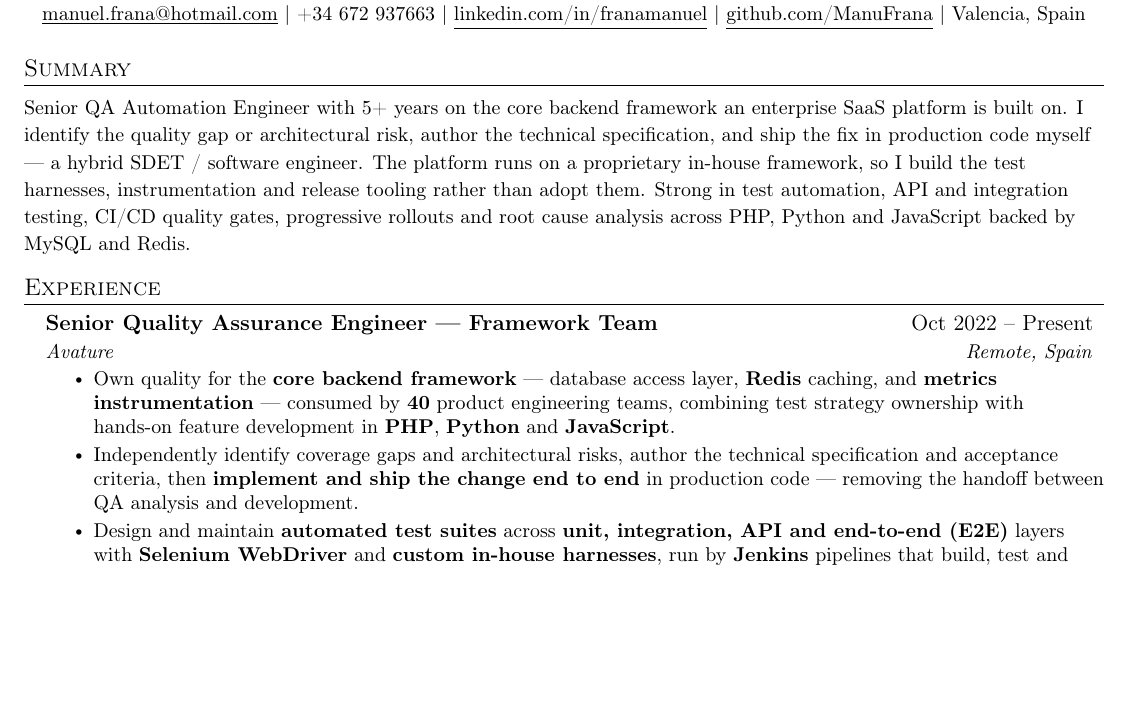
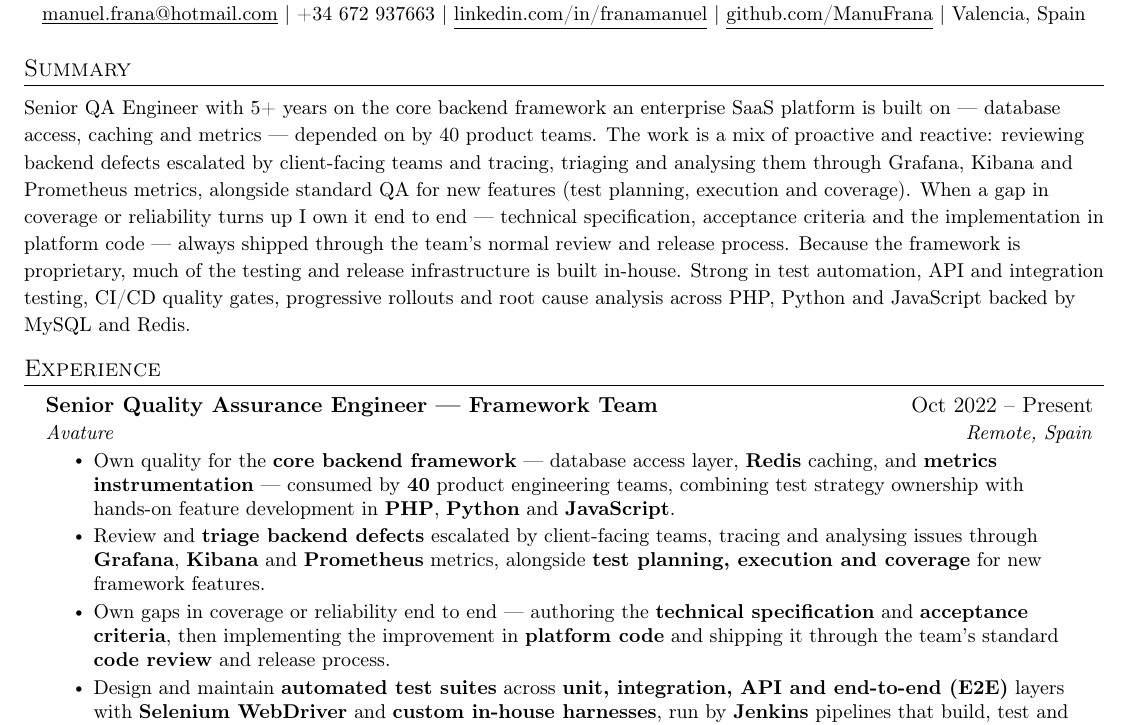
Before and after one commit to ManuFrana/portfolio, a LaTeX CV (Manuel_Frana_CV.tex): part of page 1 of 2, cut so that both start at the same text, the shorter picture padded with empty space. Compiled offline with pdfLaTeX.

Commit message:
small changes on page

```diff
--- a/Manuel_Frana_CV.tex
+++ b/Manuel_Frana_CV.tex
@@ -115,13 +115,17 @@
 \section{Summary}
 \vspace{2pt}
 {\small
-Senior QA Automation Engineer with 5+ years on the core backend framework an enterprise SaaS
-platform is built on. I identify the quality gap or architectural risk, author the technical
-specification, and ship the fix in production code myself — a hybrid SDET / software engineer.
-The platform runs on a proprietary in-house framework, so I build the test harnesses,
-instrumentation and release tooling rather than adopt them. Strong in test automation, API and
-integration testing, CI/CD quality gates, progressive rollouts and root cause analysis across
-PHP, Python and JavaScript backed by MySQL and Redis.
+Senior QA Engineer with 5+ years on the core backend framework an enterprise SaaS platform is
+built on --- database access, caching and metrics --- depended on by 40 product teams. The work
+is a mix of proactive and reactive: reviewing backend defects escalated by client-facing teams
+and tracing, triaging and analysing them through Grafana, Kibana and Prometheus metrics,
+alongside standard QA for new features (test planning, execution and coverage). When a gap in
+coverage or reliability turns up I own it end to end --- technical specification, acceptance
+criteria and the implementation in platform code --- always shipped through the team's normal
+review and release process. Because the framework is proprietary, much of the testing and
+release infrastructure is built in-house. Strong in test automation, API and integration
+testing, CI/CD quality gates, progressive rollouts and root cause analysis across PHP, Python
+and JavaScript backed by MySQL and Redis.
 }
 \vspace{-4pt}
 
@@ -137,9 +141,14 @@
           \textbf{Redis} caching, and \textbf{metrics instrumentation} — consumed by \textbf{40}
           product engineering teams, combining test strategy ownership with hands-on feature
           development in \textbf{PHP}, \textbf{Python} and \textbf{JavaScript}.}
-        \resumeItem{Independently identify coverage gaps and architectural risks, author the technical
-          specification and acceptance criteria, then \textbf{implement and ship the change end to end}
-          in production code — removing the handoff between QA analysis and development.}
+        \resumeItem{Review and \textbf{triage backend defects} escalated by client-facing teams,
+          tracing and analysing issues through \textbf{Grafana}, \textbf{Kibana} and
+          \textbf{Prometheus} metrics, alongside \textbf{test planning, execution and coverage} for
+          new framework features.}
+        \resumeItem{Own gaps in coverage or reliability end to end --- authoring the
+          \textbf{technical specification} and \textbf{acceptance criteria}, then implementing the
+          improvement in \textbf{platform code} and shipping it through the team's standard
+          \textbf{code review} and release process.}
         \resumeItem{Design and maintain \textbf{automated test suites} across \textbf{unit, integration,
           API and end-to-end (E2E)} layers with \textbf{Selenium WebDriver} and \textbf{custom in-house
           harnesses}, run by \textbf{Jenkins} pipelines that build, test and deploy the team's
```
Also changed, not shown: Manuel_Frana_CV.pdf, Manuel_Frana_CV.tex (3 more changed lines), 2 other files.
